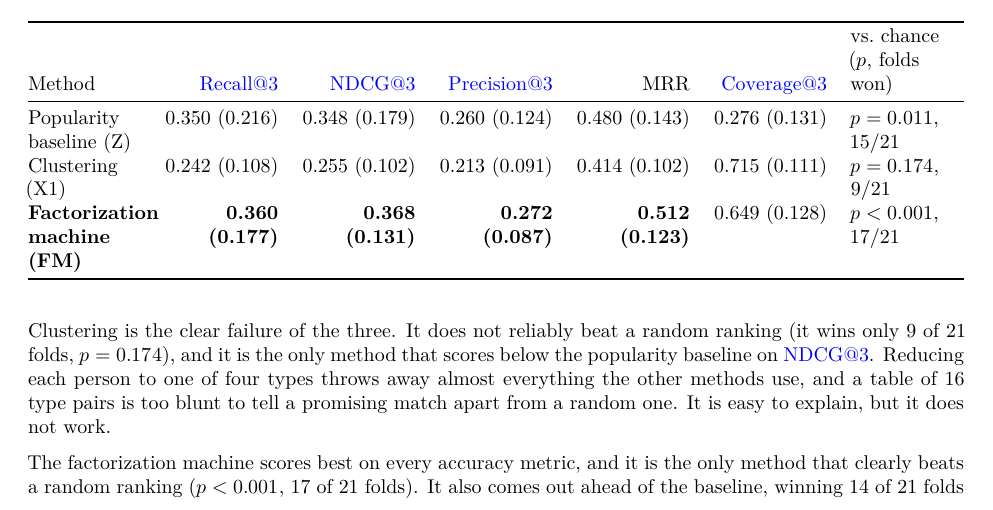
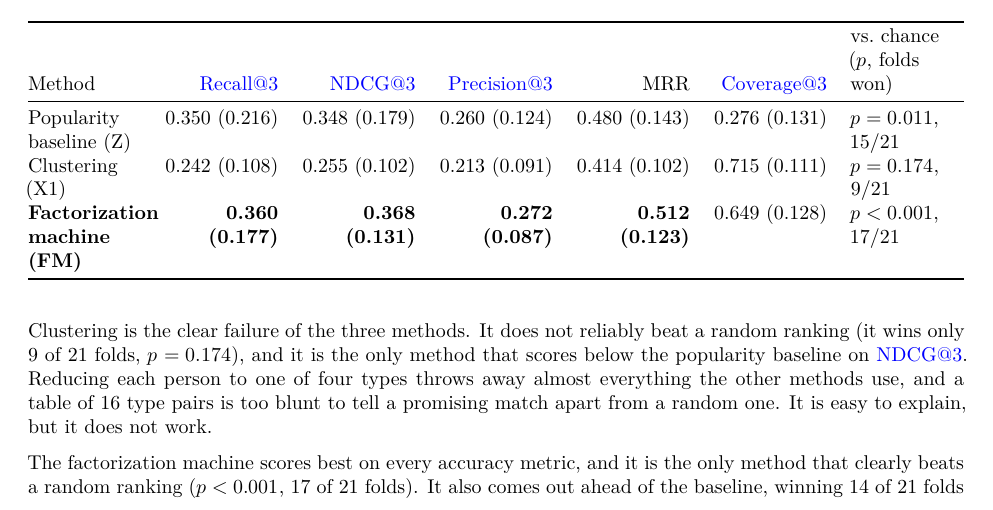
Before and after one commit to lerenardrouxx/speed_dating_experiment, a Quarto document (report.qmd): part of page 6 of 12, cut so that both start at the same text. Rendered offline with R 4.5, knitr and Pandoc in place of Quarto, then LaTeX, with nearby package versions.

Commit message:
Code edits

```diff
--- a/report.qmd
+++ b/report.qmd
@@ -351,7 +351,7 @@ and the number of folds where the method beat chance. {#tbl-results}
 folds with standard-deviation error bars.](figures/comparison_results.png){#fig-results
 width=70%}
 
-Clustering is the clear failure of the three. It does not reliably beat a random ranking (it
+Clustering is the clear failure of the three methods. It does not reliably beat a random ranking (it
 wins only 9 of 21 folds, $p=0.174$), and it is the only method that scores below the popularity
 baseline on NDCG@3. Reducing each person to one of four types throws away almost everything the
 other methods use, and a table of 16 type pairs is too blunt to tell a promising match apart
```
Also changed, not shown: report.qmd (16 more changed lines).
